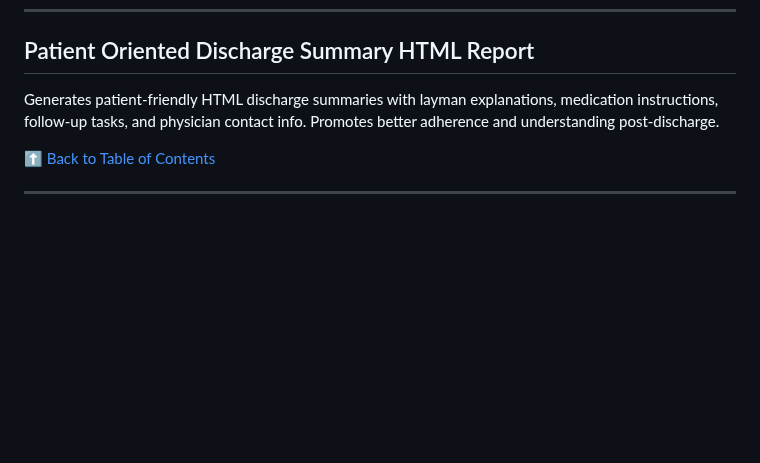
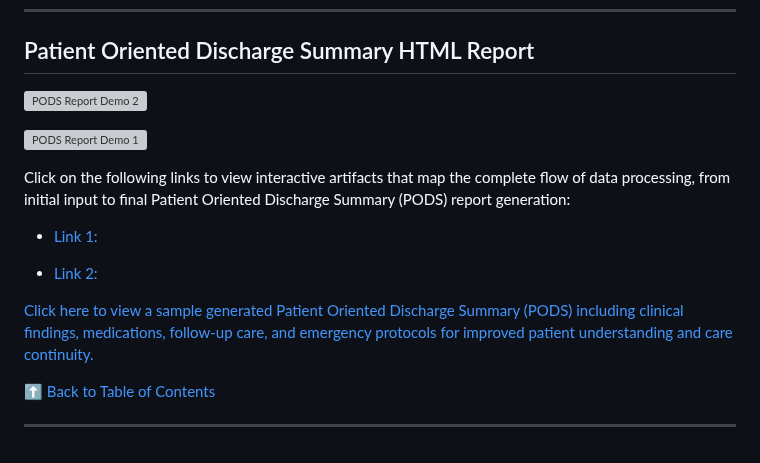
Before and after one commit to nbahador/healthcare-ai-demos-api, a Markdown page: README.md, the part around the change. Drawn GitHub-style; blank space fills up the shorter version; grey boxes are pictures that could not be loaded.

```diff
--- a/README.md
+++ b/README.md
@@ -116,7 +116,18 @@ An AI agent capable of processing text, images (e.g., scans, x-rays), and speech
 
 ## Patient Oriented Discharge Summary HTML Report
 
-Generates patient-friendly HTML discharge summaries with layman explanations, medication instructions, follow-up tasks, and physician contact info. Promotes better adherence and understanding post-discharge.
+![PODS Report Demo 2](https://nbahador.github.io/healthcare-ai-demos-api/Patient_Oriented_Discharge_Summary_HTML_report/demo2.png)
+
+![PODS Report Demo 1](https://nbahador.github.io/healthcare-ai-demos-api/Patient_Oriented_Discharge_Summary_HTML_report/demo1.png)
+
+Click on the following links to view interactive artifacts that map the complete flow of data processing, from initial input to final Patient Oriented Discharge Summary (PODS) report generation:
+
+- [Link 1:](https://nbahador.github.io/healthcare-ai-demos-api/Patient_Oriented_Discharge_Summary_HTML_report/workflow_5.html)
+
+- [Link 2:](https://nbahador.github.io/healthcare-ai-demos-api/Patient_Oriented_Discharge_Summary_HTML_report/workflow_1.html)
+
+[Click here to view a sample generated Patient Oriented Discharge Summary (PODS) including clinical findings, medications, follow-up care, and emergency protocols for improved patient understanding and care continuity.](https://nbahador.github.io/healthcare-ai-demos-api/Patient_Oriented_Discharge_Summary_HTML_report/pods_report_20250630_195050.html)
+
 
 [⬆ Back to Table of Contents](#table-of-contents)
 
```
